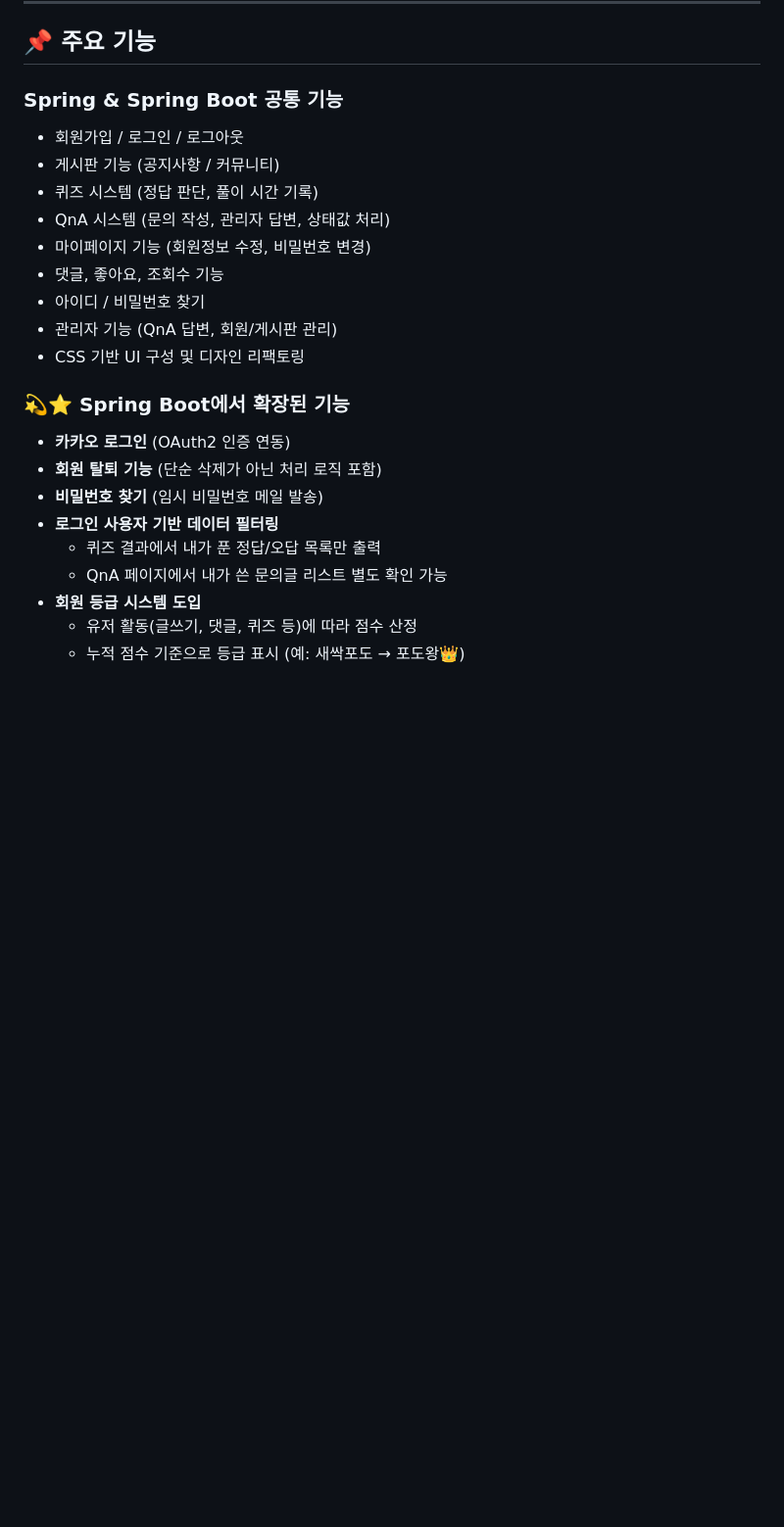
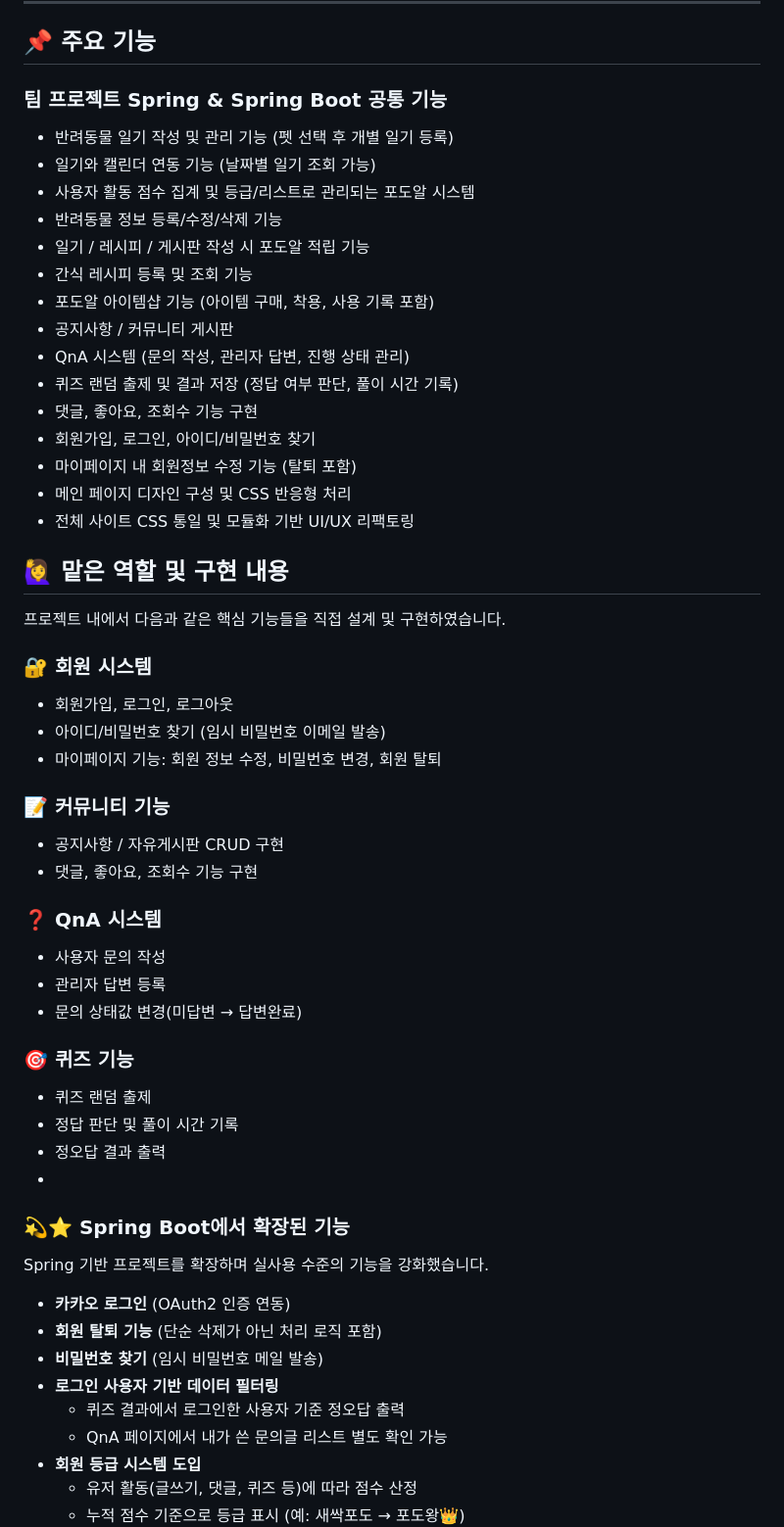
Before and after one commit to jisu-chang/spring-project, a Markdown page: README.md, the part around the change printed below. Shown: that part at 98% size. Rendered like a GitHub page; blank space fills up the shorter version.

```diff
--- a/README.md
+++ b/README.md
@@ -20,24 +20,54 @@ Java와 Spring Framework 기반으로 개발한 웹 애플리케이션입니다.
 
 ## 📌 주요 기능
 
-### Spring & Spring Boot 공통 기능
-- 회원가입 / 로그인 / 로그아웃
-- 게시판 기능 (공지사항 / 커뮤니티)
-- 퀴즈 시스템 (정답 판단, 풀이 시간 기록)
-- QnA 시스템 (문의 작성, 관리자 답변, 상태값 처리)
-- 마이페이지 기능 (회원정보 수정, 비밀번호 변경)
-- 댓글, 좋아요, 조회수 기능
-- 아이디 / 비밀번호 찾기
-- 관리자 기능 (QnA 답변, 회원/게시판 관리)
-- CSS 기반 UI 구성 및 디자인 리팩토링
+### 팀 프로젝트 Spring & Spring Boot 공통 기능
+- 반려동물 일기 작성 및 관리 기능 (펫 선택 후 개별 일기 등록)
+- 일기와 캘린더 연동 기능 (날짜별 일기 조회 가능)
+- 사용자 활동 점수 집계 및 등급/리스트로 관리되는 포도알 시스템
+- 반려동물 정보 등록/수정/삭제 기능
+- 일기 / 레시피 / 게시판 작성 시 포도알 적립 기능
+- 간식 레시피 등록 및 조회 기능
+- 포도알 아이템샵 기능 (아이템 구매, 착용, 사용 기록 포함)
+- 공지사항 / 커뮤니티 게시판
+- QnA 시스템 (문의 작성, 관리자 답변, 진행 상태 관리)
+- 퀴즈 랜덤 출제 및 결과 저장 (정답 여부 판단, 풀이 시간 기록)
+- 댓글, 좋아요, 조회수 기능 구현
+- 회원가입, 로그인, 아이디/비밀번호 찾기
+- 마이페이지 내 회원정보 수정 기능 (탈퇴 포함)
+- 메인 페이지 디자인 구성 및 CSS 반응형 처리
+- 전체 사이트 CSS 통일 및 모듈화 기반 UI/UX 리팩토링
 
 
+## 🙋‍♀️ 맡은 역할 및 구현 내용
+프로젝트 내에서 다음과 같은 핵심 기능들을 직접 설계 및 구현하였습니다.
+
+### 🔐 회원 시스템
+- 회원가입, 로그인, 로그아웃
+- 아이디/비밀번호 찾기 (임시 비밀번호 이메일 발송)
+- 마이페이지 기능: 회원 정보 수정, 비밀번호 변경, 회원 탈퇴
+
+### 📝 커뮤니티 기능
+- 공지사항 / 자유게시판 CRUD 구현
+- 댓글, 좋아요, 조회수 기능 구현
+
+### ❓ QnA 시스템
+- 사용자 문의 작성
+- 관리자 답변 등록
+- 문의 상태값 변경(미답변 → 답변완료)
+
+### 🎯 퀴즈 기능
+- 퀴즈 랜덤 출제
+- 정답 판단 및 풀이 시간 기록
+- 정오답 결과 출력
+-
+
 ### 💫⭐ Spring Boot에서 확장된 기능
+Spring 기반 프로젝트를 확장하며 실사용 수준의 기능을 강화했습니다.
 - **카카오 로그인** (OAuth2 인증 연동)
 - **회원 탈퇴 기능** (단순 삭제가 아닌 처리 로직 포함)
 - **비밀번호 찾기** (임시 비밀번호 메일 발송)
 - **로그인 사용자 기반 데이터 필터링**
-  - 퀴즈 결과에서 내가 푼 정답/오답 목록만 출력
+  - 퀴즈 결과에서 로그인한 사용자 기준 정오답 출력
   - QnA 페이지에서 내가 쓴 문의글 리스트 별도 확인 가능
 - **회원 등급 시스템 도입**
   - 유저 활동(글쓰기, 댓글, 퀴즈 등)에 따라 점수 산정
```
Also changed, not shown: other parts of README.md (+0 -20 lines).
